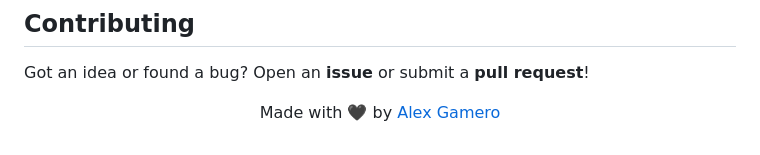
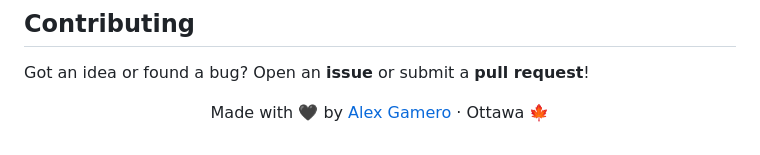
Before and after one commit to alex-gamero/Nullpoint, a Markdown page: README.md, the part around the change. Rendered like a GitHub page.

Commit message:
Update README footer

```diff
--- a/README.md
+++ b/README.md
@@ -98,6 +98,6 @@ Got an idea or found a bug? Open an **issue** or submit a **pull request**!
 
 <div align="center">
 
-Made with 🖤 by [Alex Gamero](https://github.com/alex-gamero)
+Made with 🖤 by [Alex Gamero](https://github.com/alex-gamero) · Ottawa 🍁
 
 </div>
```
